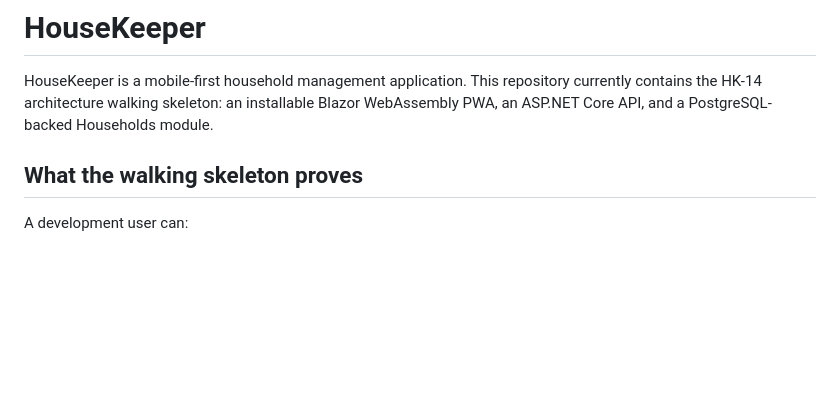
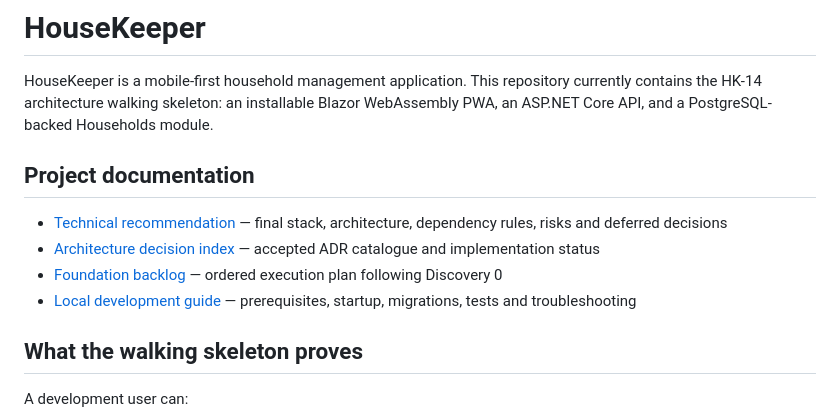
Before and after one commit to JohannesMogashoa/housekeeper, a Markdown page: README.md, the part around the change. Drawn GitHub-style; blank space fills up the shorter version.

Commit message:
docs(HK-15): link architecture and foundation guidance

```diff
--- a/README.md
+++ b/README.md
@@ -1,6 +1,13 @@
 # HouseKeeper
 
 HouseKeeper is a mobile-first household management application. This repository currently contains the HK-14 architecture walking skeleton: an installable Blazor WebAssembly PWA, an ASP.NET Core API, and a PostgreSQL-backed Households module.
+
+## Project documentation
+
+- [Technical recommendation](docs/architecture/technical-recommendation.md) — final stack, architecture, dependency rules, risks and deferred decisions
+- [Architecture decision index](docs/architecture/adr/README.md) — accepted ADR catalogue and implementation status
+- [Foundation backlog](docs/foundation-backlog.md) — ordered execution plan following Discovery 0
+- [Local development guide](docs/development/local-development.md) — prerequisites, startup, migrations, tests and troubleshooting
 
 ## What the walking skeleton proves
 
```
